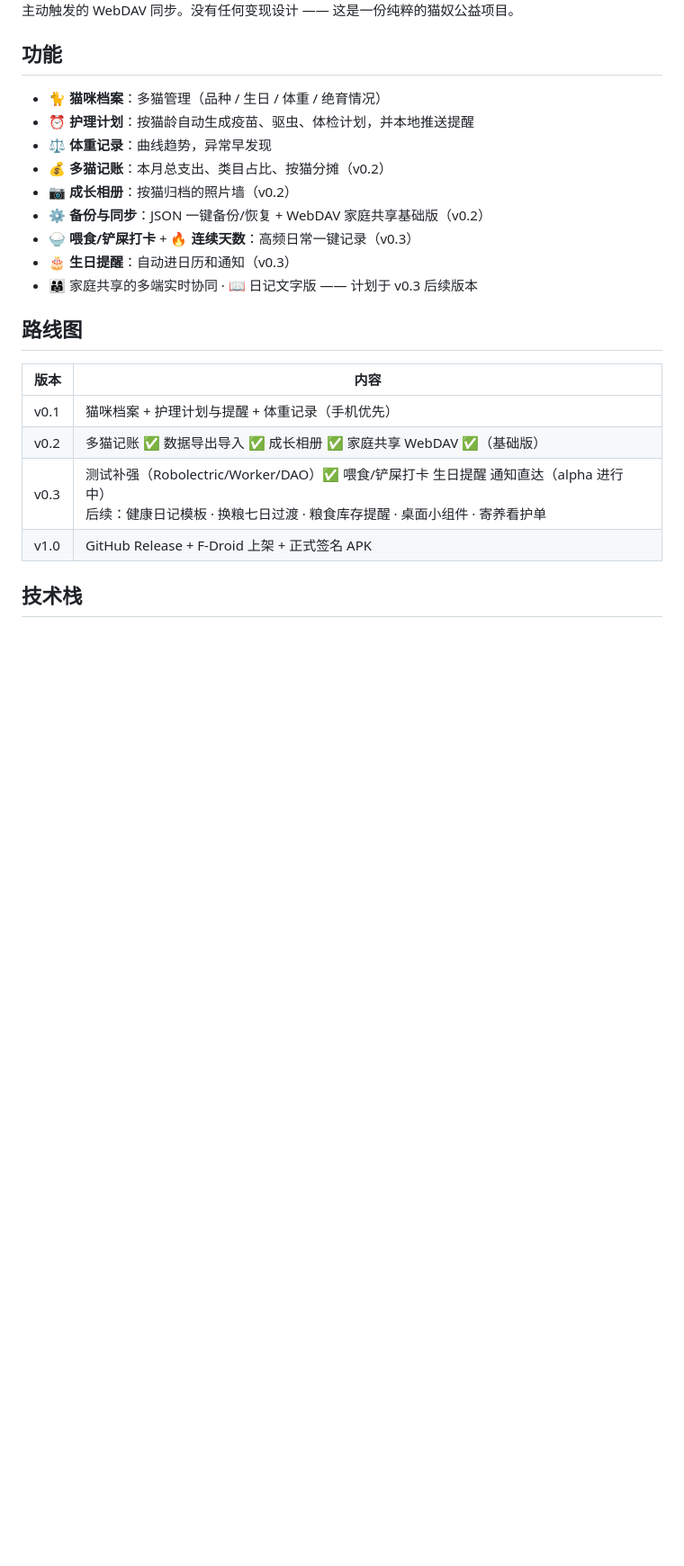
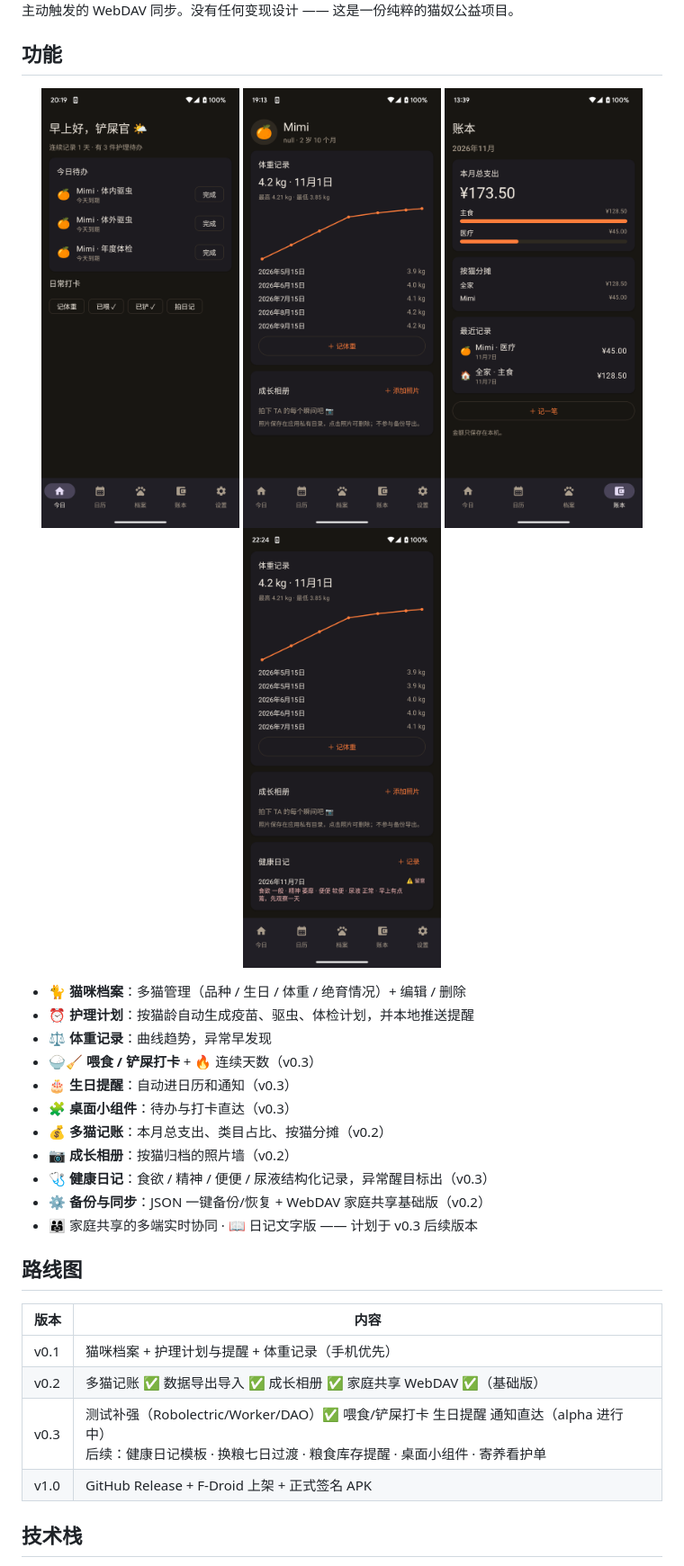
Before and after one commit to oMrCat/catplan, a Markdown page: README.md, the part around the change. Shown at 90% size. GitHub-like rendering; pictures changed too: docs/screenshots/health-diary.png (added), docs/screenshots/ledger.png (added), docs/screenshots/today.png (added); blank space fills up the shorter version.

Commit message:
feat(v0.4-alpha): 猫咪编辑/删除 + 打卡撤销 + 删除确认统一 + i18n 全量抽取 + CI 模拟器组件测试 + README 截图

```diff
--- a/README.md
+++ b/README.md
@@ -8,14 +8,23 @@
 
 ## 功能
 
-- 🐈 **猫咪档案**：多猫管理（品种 / 生日 / 体重 / 绝育情况）
+<p align="center">
+  <img src="docs/screenshots/today.png" width="220" alt="今日页">
+  <img src="docs/screenshots/weight-chart.png" width="220" alt="体重曲线">
+  <img src="docs/screenshots/ledger.png" width="220" alt="账本">
+  <img src="docs/screenshots/health-diary.png" width="220" alt="健康日记">
+</p>
+
+- 🐈 **猫咪档案**：多猫管理（品种 / 生日 / 体重 / 绝育情况）+ 编辑 / 删除
 - ⏰ **护理计划**：按猫龄自动生成疫苗、驱虫、体检计划，并本地推送提醒
 - ⚖️ **体重记录**：曲线趋势，异常早发现
+- 🍚🧹 **喂食 / 铲屎打卡** + 🔥 连续天数（v0.3）
+- 🎂 **生日提醒**：自动进日历和通知（v0.3）
+- 🧩 **桌面小组件**：待办与打卡直达（v0.3）
 - 💰 **多猫记账**：本月总支出、类目占比、按猫分摊（v0.2）
 - 📷 **成长相册**：按猫归档的照片墙（v0.2）
+- 🩺 **健康日记**：食欲 / 精神 / 便便 / 尿液结构化记录，异常醒目标出（v0.3）
 - ⚙️ **备份与同步**：JSON 一键备份/恢复 + WebDAV 家庭共享基础版（v0.2）
-- 🍚 **喂食/铲屎打卡** + 🔥 **连续天数**：高频日常一键记录（v0.3）
-- 🎂 **生日提醒**：自动进日历和通知（v0.3）
 - 👨‍👩‍👧 家庭共享的多端实时协同 · 📖 日记文字版 —— 计划于 v0.3 后续版本
 
 ## 路线图
```
Also changed, not shown: .zcode/plans/plan-sess_4f704423-48df-4a50-a402-745e1f85a3e2.md (+36 -33 lines), 14 other files.
